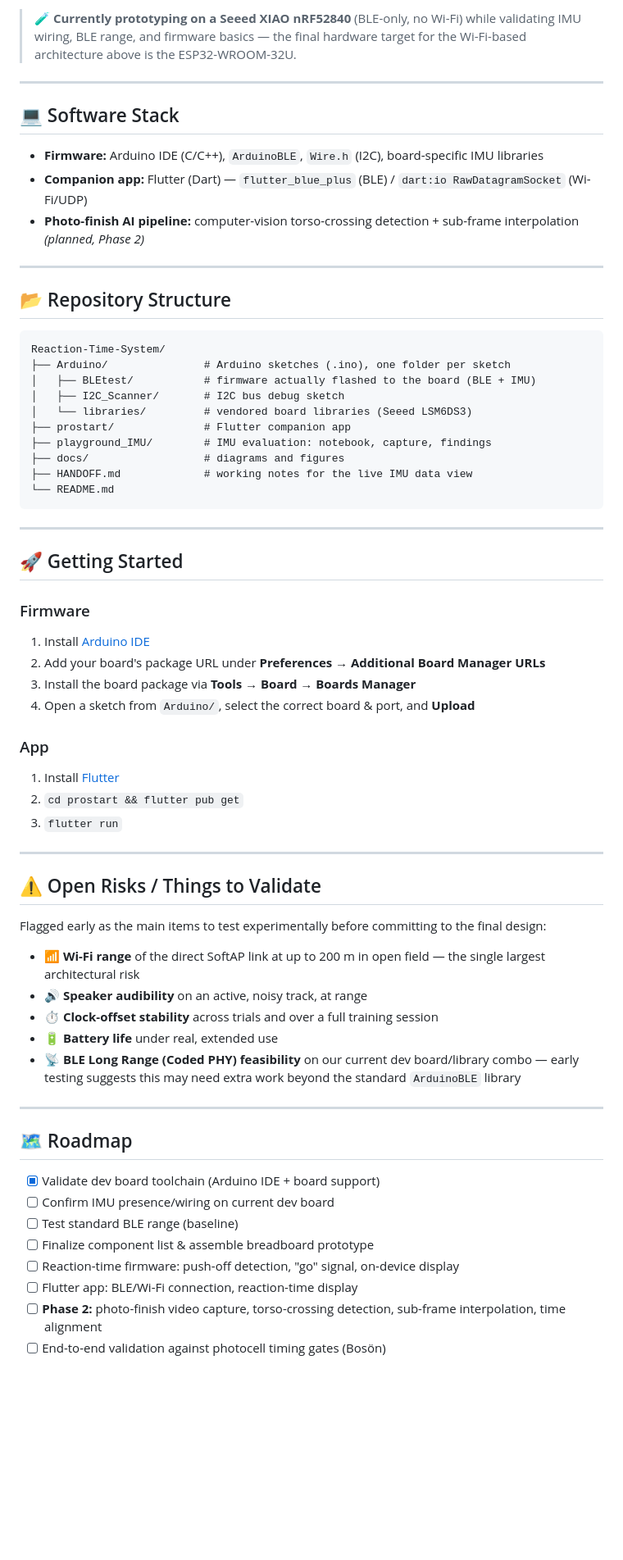
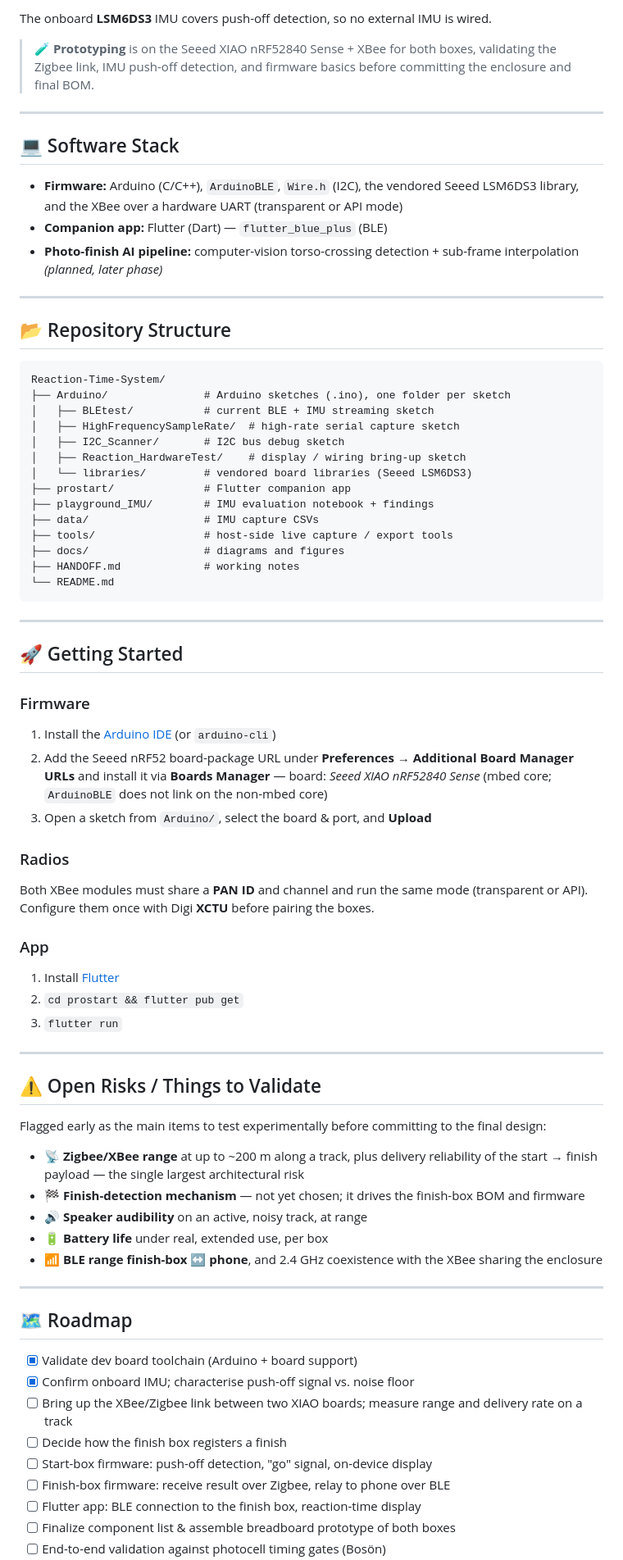
Before and after one commit to lorenzogalli-dev/Reaction-Time-System, a Markdown page: README.md, the part around one of its changes. Shown at 82% size. Rendered like a GitHub page; blank space fills up the shorter version.

````diff
--- a/README.md
+++ b/README.md
@@ -91,13 +98,15 @@ Bluetooth (BLE, including BLE 5 Long Range / Coded PHY) was also evaluated as a
 
-> 🧪 **Currently prototyping on a Seeed XIAO nRF52840** (BLE-only, no Wi-Fi) while validating IMU wiring, BLE range, and firmware basics — the final hardware target for the Wi-Fi-based architecture above is the ESP32-WROOM-32U.
+The onboard **LSM6DS3** IMU covers push-off detection, so no external IMU is wired.
+
+> 🧪 **Prototyping** is on the Seeed XIAO nRF52840 Sense + XBee for both boxes, validating the Zigbee link, IMU push-off detection, and firmware basics before committing the enclosure and final BOM.
 
 ---
 
 ## 💻 Software Stack
 
-- **Firmware:** Arduino IDE (C/C++), `ArduinoBLE`, `Wire.h` (I2C), board-specific IMU libraries
-- **Companion app:** Flutter (Dart) — `flutter_blue_plus` (BLE) / `dart:io RawDatagramSocket` (Wi-Fi/UDP)
-- **Photo-finish AI pipeline:** computer-vision torso-crossing detection + sub-frame interpolation *(planned, Phase 2)*
+- **Firmware:** Arduino (C/C++), `ArduinoBLE`, `Wire.h` (I2C), the vendored Seeed LSM6DS3 library, and the XBee over a hardware UART (transparent or API mode)
+- **Companion app:** Flutter (Dart) — `flutter_blue_plus` (BLE)
+- **Photo-finish AI pipeline:** computer-vision torso-crossing detection + sub-frame interpolation *(planned, later phase)*
 
 ---
 
@@ -106,13 +115,17 @@ Bluetooth (BLE, including BLE 5 Long Range / Coded PHY) was also evaluated as a
 ```
 Reaction-Time-System/
 ├── Arduino/               # Arduino sketches (.ino), one folder per sketch
-│   ├── BLEtest/           # firmware actually flashed to the board (BLE + IMU)
+│   ├── BLEtest/           # current BLE + IMU streaming sketch
+│   ├── HighFrequencySampleRate/  # high-rate serial capture sketch
 │   ├── I2C_Scanner/       # I2C bus debug sketch
+│   ├── Reaction_HardwareTest/    # display / wiring bring-up sketch
 │   └── libraries/         # vendored board libraries (Seeed LSM6DS3)
 ├── prostart/              # Flutter companion app
-├── playground_IMU/        # IMU evaluation: notebook, capture, findings
+├── playground_IMU/        # IMU evaluation notebook + findings
+├── data/                  # IMU capture CSVs
+├── tools/                 # host-side live capture / export tools
 ├── docs/                  # diagrams and figures
-├── HANDOFF.md             # working notes for the live IMU data view
+├── HANDOFF.md             # working notes
 └── README.md
 ```
 
@@ -121,10 +134,12 @@ Reaction-Time-System/
 ## 🚀 Getting Started
 
 ### Firmware
-1. Install [Arduino IDE](https://www.arduino.cc/en/software)
-2. Add your board's package URL under **Preferences → Additional Board Manager URLs**
-3. Install the board package via **Tools → Board → Boards Manager**
-4. Open a sketch from `Arduino/`, select the correct board & port, and **Upload**
+1. Install the [Arduino IDE](https://www.arduino.cc/en/software) (or `arduino-cli`)
+2. Add the Seeed nRF52 board-package URL under **Preferences → Additional Board Manager URLs** and install it via **Boards Manager** — board: *Seeed XIAO nRF52840 Sense* (mbed core; `ArduinoBLE` does not link on the non-mbed core)
+3. Open a sketch from `Arduino/`, select the board & port, and **Upload**
+
+### Radios
+Both XBee modules must share a **PAN ID** and channel and run the same mode (transparent or API). Configure them once with Digi **XCTU** before pairing the boxes.
 
 ### App
 1. Install [Flutter](https://docs.flutter.dev/get-started/install)
@@ -137,21 +152,22 @@ Reaction-Time-System/
 
 Flagged early as the main items to test experimentally before committing to the final design:
 
-- 📶 **Wi-Fi range** of the direct SoftAP link at up to 200 m in open field — the single largest architectural risk
+- 📡 **Zigbee/XBee range** at up to ~200 m along a track, plus delivery reliability of the start → finish payload — the single largest architectural risk
+- 🏁 **Finish-detection mechanism** — not yet chosen; it drives the finish-box BOM and firmware
 - 🔊 **Speaker audibility** on an active, noisy track, at range
-- ⏱️ **Clock-offset stability** across trials and over a full training session
-- 🔋 **Battery life** under real, extended use
-- 📡 **BLE Long Range (Coded PHY) feasibility** on our current dev board/library combo — early testing suggests this may need extra work beyond the standard `ArduinoBLE` library
+- 🔋 **Battery life** under real, extended use, per box
+- 📶 **BLE range finish-box ↔ phone**, and 2.4 GHz coexistence with the XBee sharing the enclosure
 
 ---
 
 ## 🗺️ Roadmap
 
-- [x] Validate dev board toolchain (Arduino IDE + board support)
-- [ ] Confirm IMU presence/wiring on current dev board
-- [ ] Test standard BLE range (baseline)
-- [ ] Finalize component list & assemble breadboard prototype
-- [ ] Reaction-time firmware: push-off detection, "go" signal, on-device display
-- [ ] Flutter app: BLE/Wi-Fi connection, reaction-time display
-- [ ] **Phase 2:** photo-finish video capture, torso-crossing detection, sub-frame interpolation, time alignment
+- [x] Validate dev board toolchain (Arduino + board support)
+- [x] Confirm onboard IMU; characterise push-off signal vs. noise floor
+- [ ] Bring up the XBee/Zigbee link between two XIAO boards; measure range and delivery rate on a track
+- [ ] Decide how the finish box registers a finish
+- [ ] Start-box firmware: push-off detection, "go" signal, on-device display
+- [ ] Finish-box firmware: receive result over Zigbee, relay to phone over BLE
+- [ ] Flutter app: BLE connection to the finish box, reaction-time display
+- [ ] Finalize component list & assemble breadboard prototype of both boxes
 - [ ] End-to-end validation against photocell timing gates (Bosön)
````
Also changed, not shown: other parts of README.md (+36 -28 lines).
